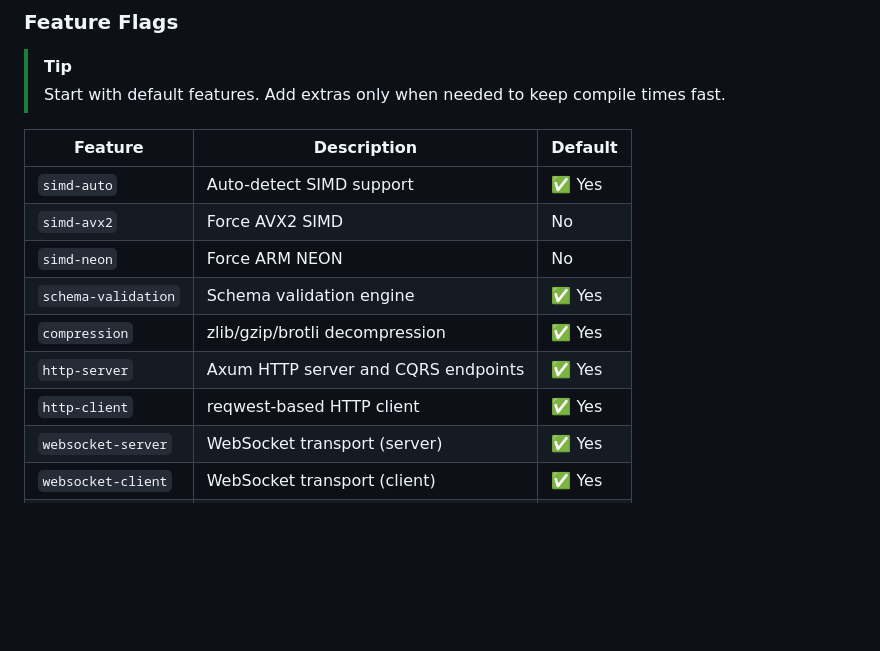
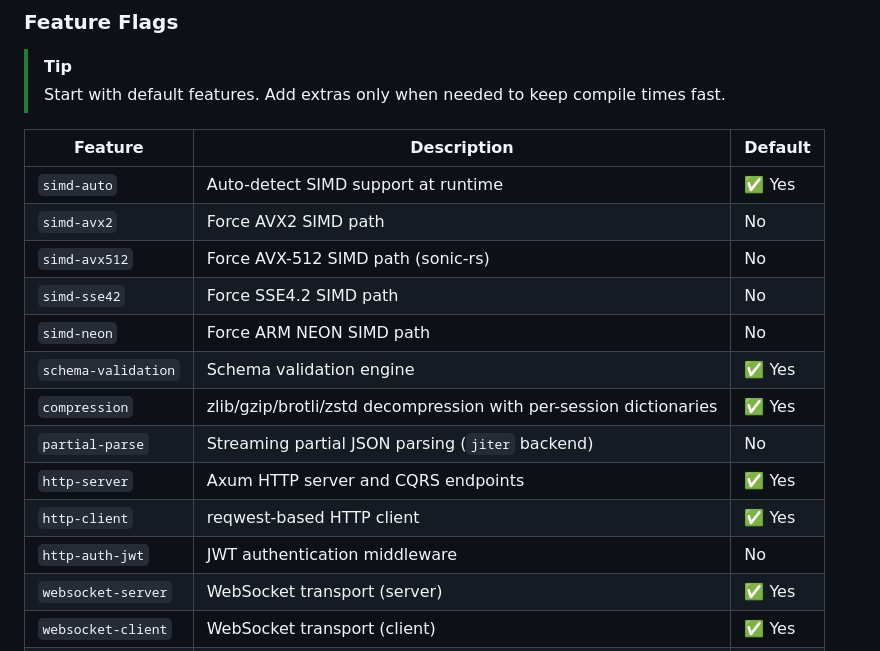
Before and after one commit to bug-ops/pjs, a Markdown page: README.md, the part around the change. Rendered like a GitHub page; blank space fills up the shorter version.

Commit message:
docs(readme): document partial-parse, simd-avx512/sse42, http-auth-jwt features

```diff
--- a/README.md
+++ b/README.md
@@ -217,13 +217,17 @@ cargo run --bin interactive_demo --manifest-path crates/pjs-demo/Cargo.toml
 
 | Feature | Description | Default |
 |---------|-------------|---------|
-| `simd-auto` | Auto-detect SIMD support | ✅ Yes |
-| `simd-avx2` | Force AVX2 SIMD | No |
-| `simd-neon` | Force ARM NEON | No |
+| `simd-auto` | Auto-detect SIMD support at runtime | ✅ Yes |
+| `simd-avx2` | Force AVX2 SIMD path | No |
+| `simd-avx512` | Force AVX-512 SIMD path (sonic-rs) | No |
+| `simd-sse42` | Force SSE4.2 SIMD path | No |
+| `simd-neon` | Force ARM NEON SIMD path | No |
 | `schema-validation` | Schema validation engine | ✅ Yes |
-| `compression` | zlib/gzip/brotli decompression | ✅ Yes |
+| `compression` | zlib/gzip/brotli/zstd decompression with per-session dictionaries | ✅ Yes |
+| `partial-parse` | Streaming partial JSON parsing (`jiter` backend) | No |
 | `http-server` | Axum HTTP server and CQRS endpoints | ✅ Yes |
 | `http-client` | reqwest-based HTTP client | ✅ Yes |
+| `http-auth-jwt` | JWT authentication middleware | No |
 | `websocket-server` | WebSocket transport (server) | ✅ Yes |
 | `websocket-client` | WebSocket transport (client) | ✅ Yes |
 | `mimalloc` | Use mimalloc as global allocator | No |
```
